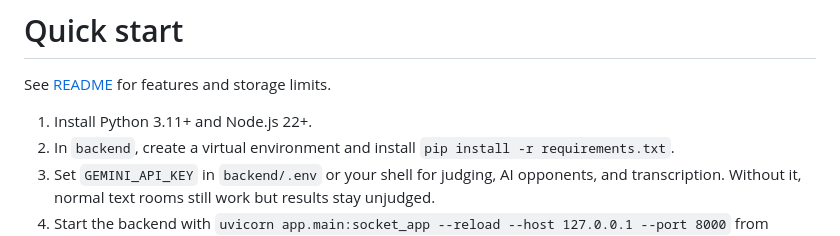
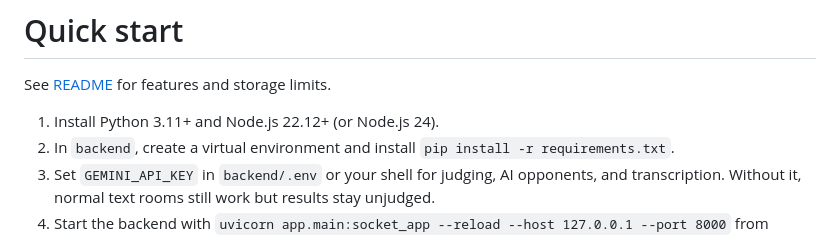
Before and after one commit to Muneer320/Oratio, a Markdown page: QUICKSTART.md, the part around the change. GitHub-like rendering.

```diff
--- a/QUICKSTART.md
+++ b/QUICKSTART.md
@@ -2,7 +2,7 @@
 
 See [README](README.md) for features and storage limits.
 
-1. Install Python 3.11+ and Node.js 22+.
+1. Install Python 3.11+ and Node.js 22.12+ (or Node.js 24).
 2. In `backend`, create a virtual environment and install `pip install -r requirements.txt`.
 3. Set `GEMINI_API_KEY` in `backend/.env` or your shell for judging, AI opponents, and transcription. Without it, normal text rooms still work but results stay unjudged.
 4. Start the backend with `uvicorn app.main:socket_app --reload --host 127.0.0.1 --port 8000` from `backend`.
```
Also changed, not shown: README.md (+79 -12 lines), docs/images/debate.png (added), 1 other file.
